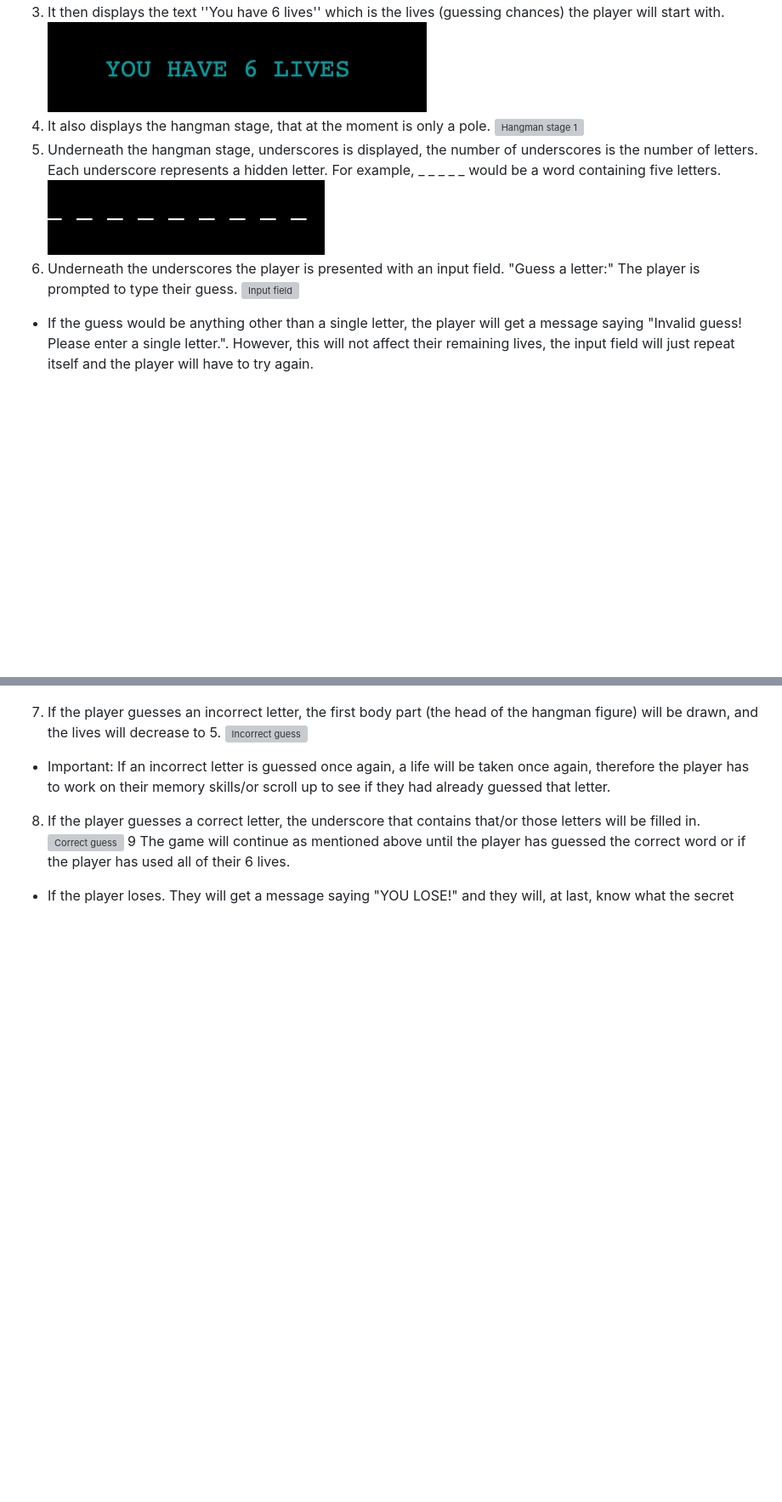
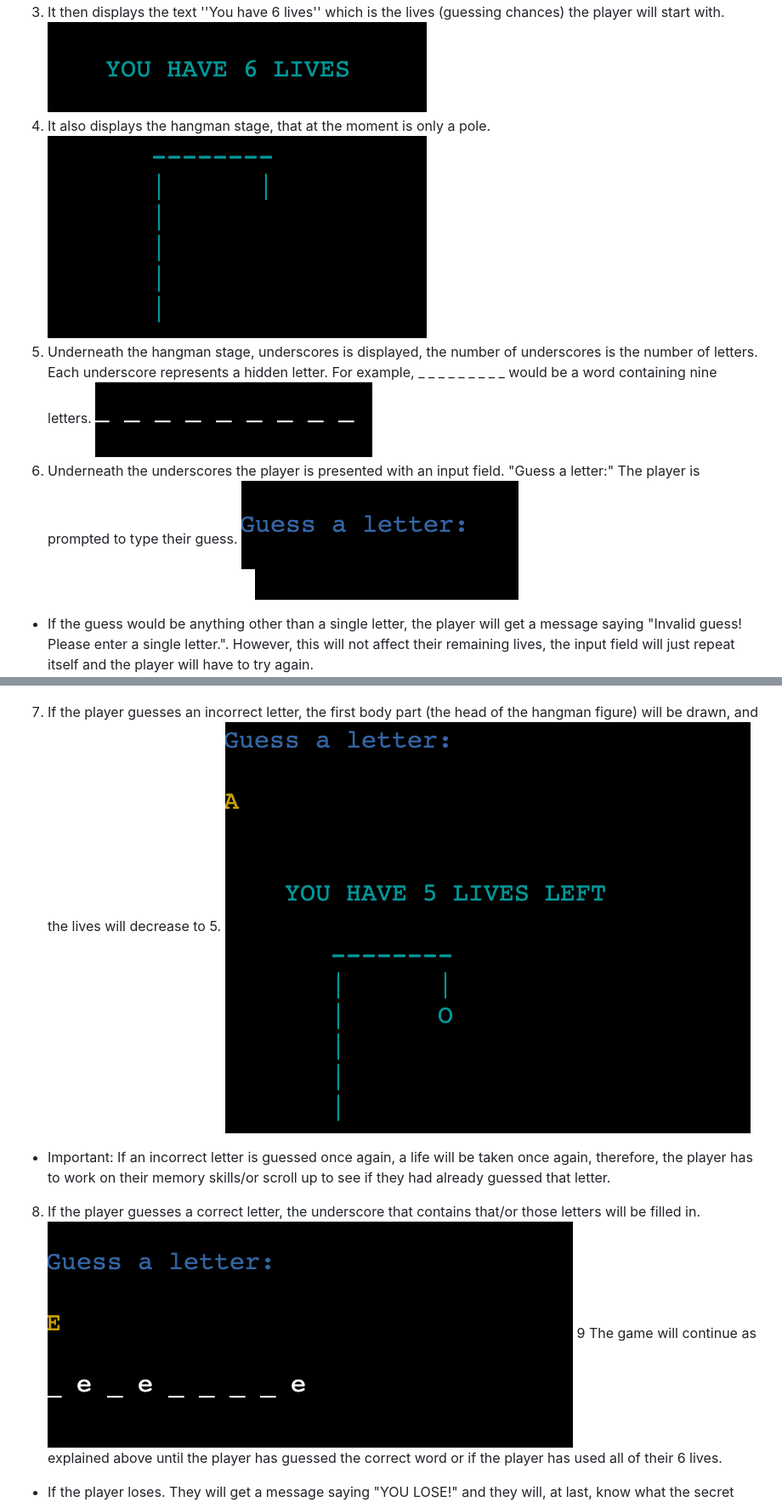
Before and after one commit to bianca9901/hangman, a Markdown page: README.md, 2 parts joined by grey strips. Shown at 85% size. Drawn GitHub-style; blank space fills up the shorter version; grey boxes are pictures that could not be loaded.

Commit message:
Add more images to The Game

```diff
--- a/README.md
+++ b/README.md
@@ -56,10 +56,10 @@ The sites repository can be accesed by this[]link
 3. It then displays the text ''You have 6 lives'' which is the lives (guessing chances) the player will start with. ![You have 6 lives](documentation/images/features/six-lives.png)
-4. It also displays the hangman stage, that at the moment is only a pole. ![Hangman stage 1](documentation/images/features/pole.png)
-5. Underneath the hangman stage, underscores is displayed, the number of underscores is the number of letters. Each underscore represents a hidden letter. For example, _ _ _ _ _ would be a word containing five letters. ![Underscores for secret letter](documentation/images/features/underscores.png)
-6. Underneath the underscores the player is presented with an input field. "Guess a letter:" The player is prompted to type their guess. ![Input field](documentation/images/features/guess-letter.png)
+4. It also displays the hangman stage, that at the moment is only a pole. ![Hangman stage 1](documentation/images/features/hangman-pole.png)
+5. Underneath the hangman stage, underscores is displayed, the number of underscores is the number of letters. Each underscore represents a hidden letter. For example, _ _ _ _ _ _ _ _ _ would be a word containing nine letters. ![Underscores for secret letter](documentation/images/features/underscores.png)
+6. Underneath the underscores the player is presented with an input field. "Guess a letter:" The player is prompted to type their guess. ![Input field](documentation/images/features/guess-a-letter.png)
 - If the guess would be anything other than a single letter, the player will get a message saying "Invalid guess! Please enter a single letter.". However, this will not affect their remaining lives, the input field will just repeat itself and the player will have to try again. ![Invalid guess](documentation/images/features/invalid-guess.png)
-7. If the player guesses an incorrect letter, the first body part (the head of the hangman figure) will be drawn, and the lives will decrease to 5. ![Incorrect guess](documentation/images/features/incorrect-guess.png)
-* Important: If an incorrect letter is guessed once again, a life will be taken once again, therefore the player has to work on their memory skills/or scroll up to see if they had already guessed that letter.
-8. If the player guesses a correct letter, the underscore that contains that/or those letters will be filled in. ![Correct guess](documentation/images/features/correct-guess.png)
-9 The game will continue as mentioned above until the player has guessed the correct word or if the player has used all of their 6 lives.
+7. If the player guesses an incorrect letter, the first body part (the head of the hangman figure) will be drawn, and the lives will decrease to 5. ![Incorrect guess](documentation/images/features/incorrect-letter.png)
+* Important: If an incorrect letter is guessed once again, a life will be taken once again, therefore, the player has to work on their memory skills/or scroll up to see if they had already guessed that letter.
+8. If the player guesses a correct letter, the underscore that contains that/or those letters will be filled in. ![Correct guess](documentation/images/features/correct-letter.png)
+9 The game will continue as explained above until the player has guessed the correct word or if the player has used all of their 6 lives.
 * If the player loses. They will get a message saying "YOU LOSE!" and they will, at last, know what the secret word was. ![You lose + The correct word displayed](documentation/images/features/you-lose.png)
```
Also changed, not shown: other parts of README.md (+5 -5 lines).
